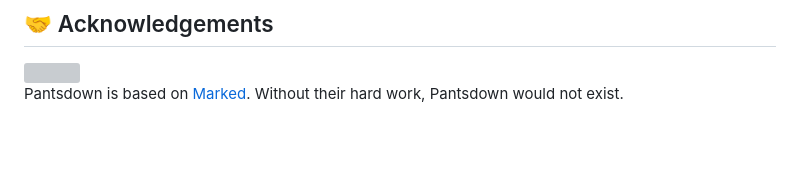
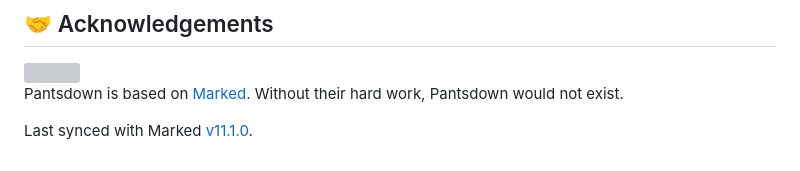
Before and after one commit to wallpants/pantsdown, a Markdown page: README.md, the part around the change. Drawn GitHub-style; blank space fills up the shorter version; grey boxes are pictures that could not be loaded.

Commit message:
docs(readme): record marked version last synced

```diff
--- a/README.md
+++ b/README.md
@@ -165,3 +165,5 @@ console.log(html);
 
 Pantsdown is based on [Marked](https://github.com/markedjs/marked). Without their hard work,
 Pantsdown would not exist.
+
+Last synced with Marked [v11.1.0](https://github.com/markedjs/marked/releases/tag/v11.1.0).
```
